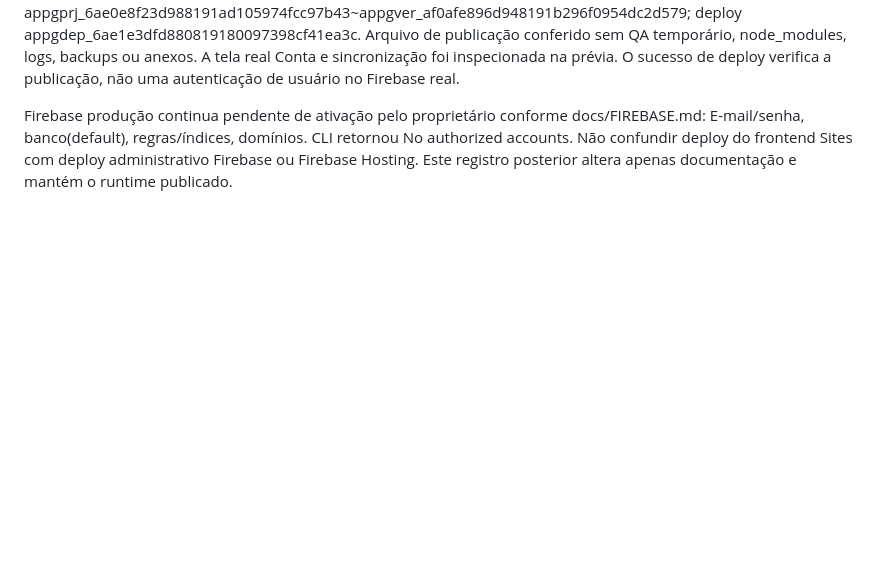
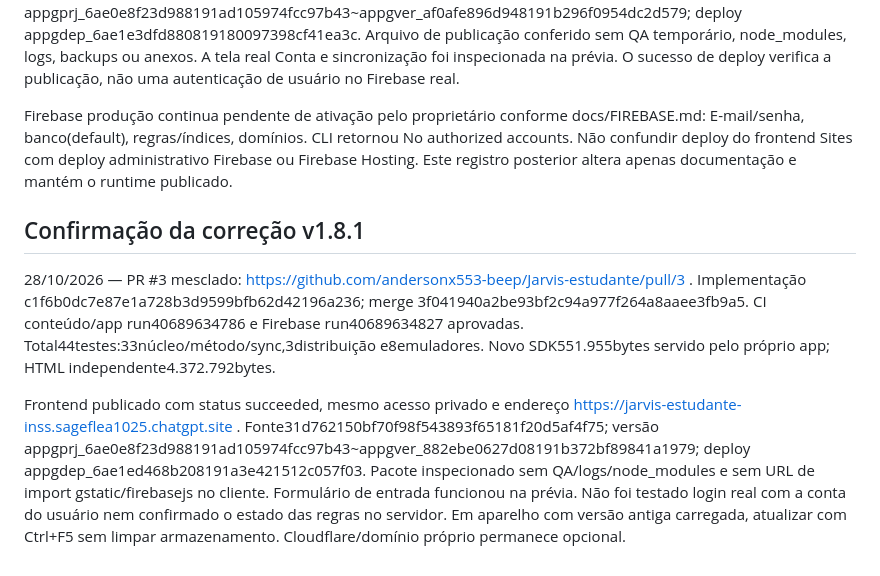
Before and after one commit to andersonx553-beep/Jarvis-estudante, a Markdown page: CODEX.md, the part around the change. Rendered like a GitHub page; blank space fills up the shorter version.

Commit message:
Documenta correção do SDK, verificações e publicação

```diff
--- a/CODEX.md
+++ b/CODEX.md
@@ -205,3 +205,9 @@ Este registro documental é posterior ao deploy e não altera o runtime publicad
 Publicação do frontend confirmada com status succeeded em https://jarvis-estudante-inss.sageflea1025.chatgpt.site . Público preservado: owner privado, um usuário autorizado, zero grupos/editores. Fonte 1c927be32ad70f39536387ba16c7b3376b5c53f0; versão appgprj_6ae0e8f23d988191ad105974fcc97b43~appgver_af0afe896d948191b296f0954dc2d579; deploy appgdep_6ae1e3dfd880819180097398cf41ea3c. Arquivo de publicação conferido sem QA temporário, node_modules, logs, backups ou anexos. A tela real Conta e sincronização foi inspecionada na prévia. O sucesso de deploy verifica a publicação, não uma autenticação de usuário no Firebase real.
 
 Firebase produção continua pendente de ativação pelo proprietário conforme docs/FIREBASE.md: E-mail/senha, banco(default), regras/índices, domínios. CLI retornou No authorized accounts. Não confundir deploy do frontend Sites com deploy administrativo Firebase ou Firebase Hosting. Este registro posterior altera apenas documentação e mantém o runtime publicado.
+
+## Confirmação da correção v1.8.1
+
+28/10/2026 — PR #3 mesclado: https://github.com/andersonx553-beep/Jarvis-estudante/pull/3 . Implementação c1f6b0dc7e87e1a728b3d9599bfb62d42196a236; merge 3f041940a2be93bf2c94a977f264a8aaee3fb9a5. CI conteúdo/app run40689634786 e Firebase run40689634827 aprovadas. Total44testes:33núcleo/método/sync,3distribuição e8emuladores. Novo SDK551.955bytes servido pelo próprio app; HTML independente4.372.792bytes.
+
+Frontend publicado com status succeeded, mesmo acesso privado e endereço https://jarvis-estudante-inss.sageflea1025.chatgpt.site . Fonte31d762150bf70f98f543893f65181f20d5af4f75; versão appgprj_6ae0e8f23d988191ad105974fcc97b43~appgver_882ebe0627d08191b372bf89841a1979; deploy appgdep_6ae1ed468b208191a3e421512c057f03. Pacote inspecionado sem QA/logs/node_modules e sem URL de import gstatic/firebasejs no cliente. Formulário de entrada funcionou na prévia. Não foi testado login real com a conta do usuário nem confirmado o estado das regras no servidor. Em aparelho com versão antiga carregada, atualizar com Ctrl+F5 sem limpar armazenamento. Cloudflare/domínio próprio permanece opcional.
```
